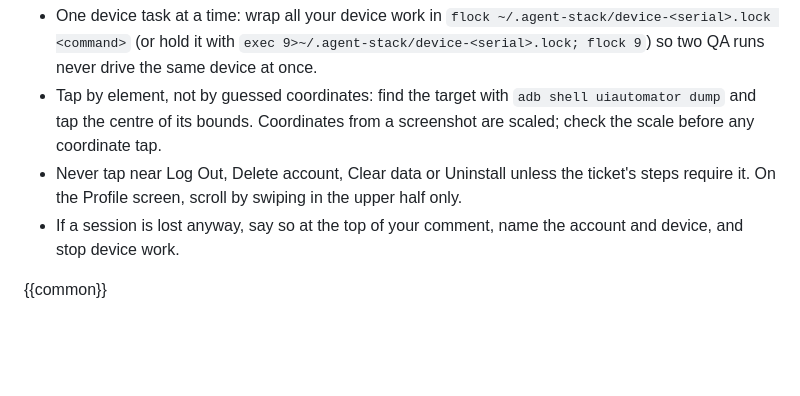
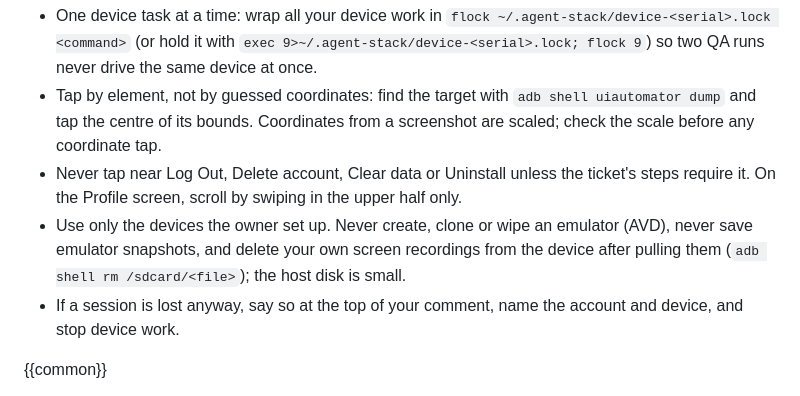
Before and after one commit to SyedMuhammedAbbas/emergen-agent-stack, a Markdown page: agents/qa.md, the part around the change. Rendered like a GitHub page; blank space fills up the shorter version.

Commit message:
QA: never create or wipe emulators or save snapshots; remove recordings from the device after pulling
Co-Authored-By: Claude Opus 5.5 <noreply@anthropic.com>

```diff
--- a/agents/qa.md
+++ b/agents/qa.md
@@ -21,6 +21,7 @@ Signed-in sessions on test devices are set up by the owner and cannot be restore
 - One device task at a time: wrap all your device work in `flock ~/.agent-stack/device-<serial>.lock <command>` (or hold it with `exec 9>~/.agent-stack/device-<serial>.lock; flock 9`) so two QA runs never drive the same device at once.
 - Tap by element, not by guessed coordinates: find the target with `adb shell uiautomator dump` and tap the centre of its bounds. Coordinates from a screenshot are scaled; check the scale before any coordinate tap.
 - Never tap near Log Out, Delete account, Clear data or Uninstall unless the ticket's steps require it. On the Profile screen, scroll by swiping in the upper half only.
+- Use only the devices the owner set up. Never create, clone or wipe an emulator (AVD), never save emulator snapshots, and delete your own screen recordings from the device after pulling them (`adb shell rm /sdcard/<file>`); the host disk is small.
 - If a session is lost anyway, say so at the top of your comment, name the account and device, and stop device work.
 
 {{common}}
```
